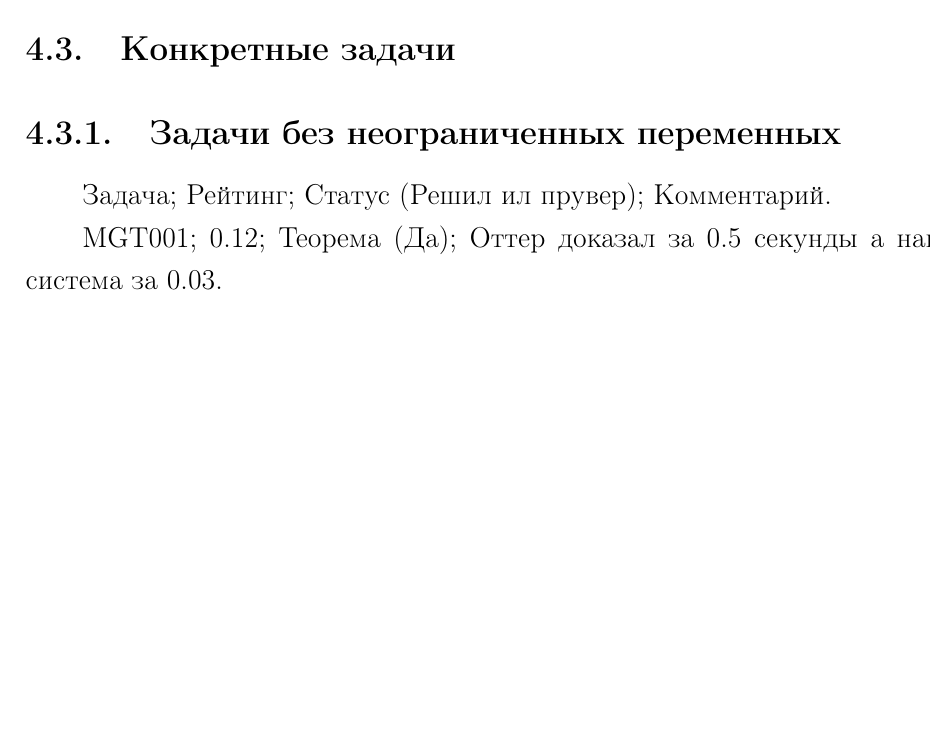
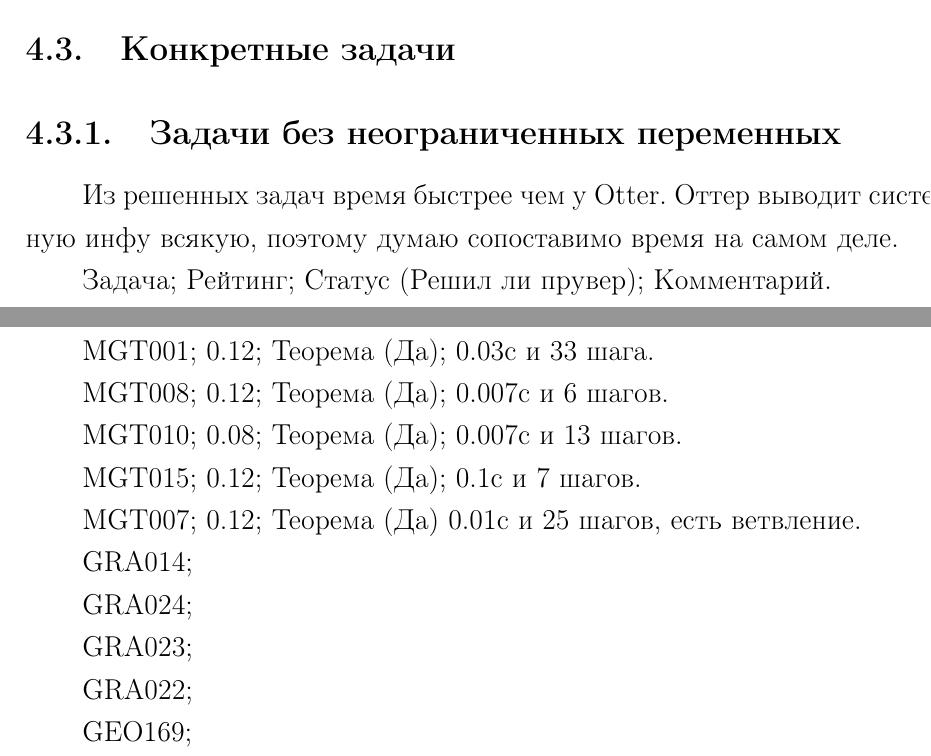
Before and after one commit to eugeneai/prisnif, a LaTeX thesis (brick/dis.tex, which reads brick/chapter4.tex): part of page 54 of 63 before the commit and two parts of pages 54 and 55 of 64 after it, the two joined at a grey line, cut so that both start at the same text, the shorter picture padded with empty space. Compiled offline with pdfLaTeX.

Commit message:
Диссер: добавил ещё инфу о решенных задачах из TPTP

```diff
--- a/brick/chapter4.tex
+++ b/brick/chapter4.tex
@@ -28,9 +28,30 @@
 \section{Конкретные задачи}
 
 \subsection{Задачи без неограниченных переменных}
-Задача; Рейтинг; Статус (Решил ил прувер); Комментарий.
+Из решенных задач время быстрее чем у Otter. Оттер выводит системную инфу всякую, поэтому думаю сопоставимо время на самом деле.
 
-MGT001; 0.12; Теорема (Да); Оттер доказал за 0.5 секунды а наша система за 0.03.
+Задача; Рейтинг; Статус (Решил ли прувер); Комментарий.
+
+MGT001; 0.12; Теорема (Да); 0.03с и 33 шага.
+
+MGT008; 0.12; Теорема (Да); 0.007с и 6 шагов.
+
+MGT010; 0.08; Теорема (Да); 0.007с и 13 шагов.
+
+MGT015; 0.12; Теорема (Да); 0.1с и 7 шагов.
+
+MGT007; 0.12; Теорема (Да) 0.01с и 25 шагов, есть ветвление.
+
+GRA014;
+
+GRA024;
+
+GRA023;
+
+GRA022;
+
+GEO169;
+
 
 
 
```
Also changed, not shown: brick/dis.pdf, brick/dis.ps, 15 other files.
